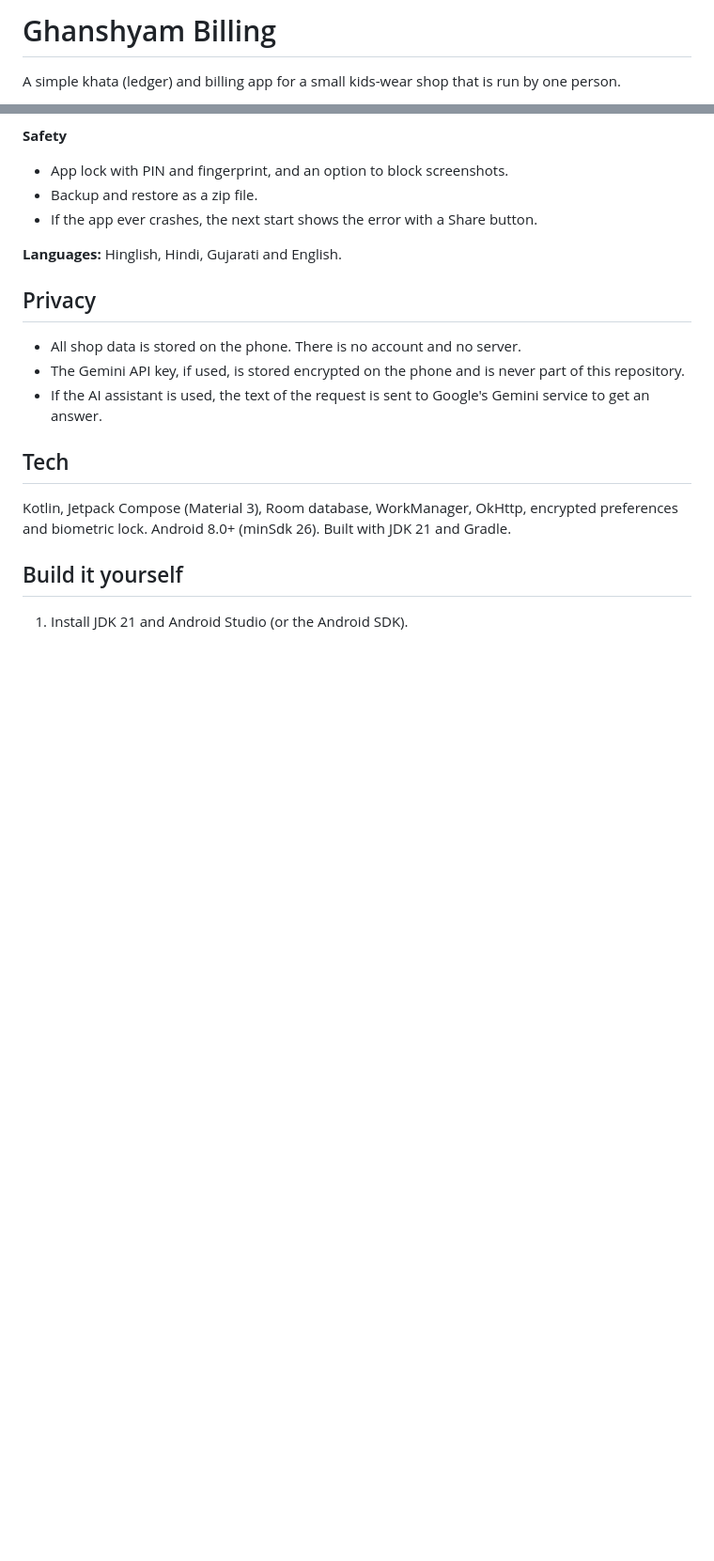
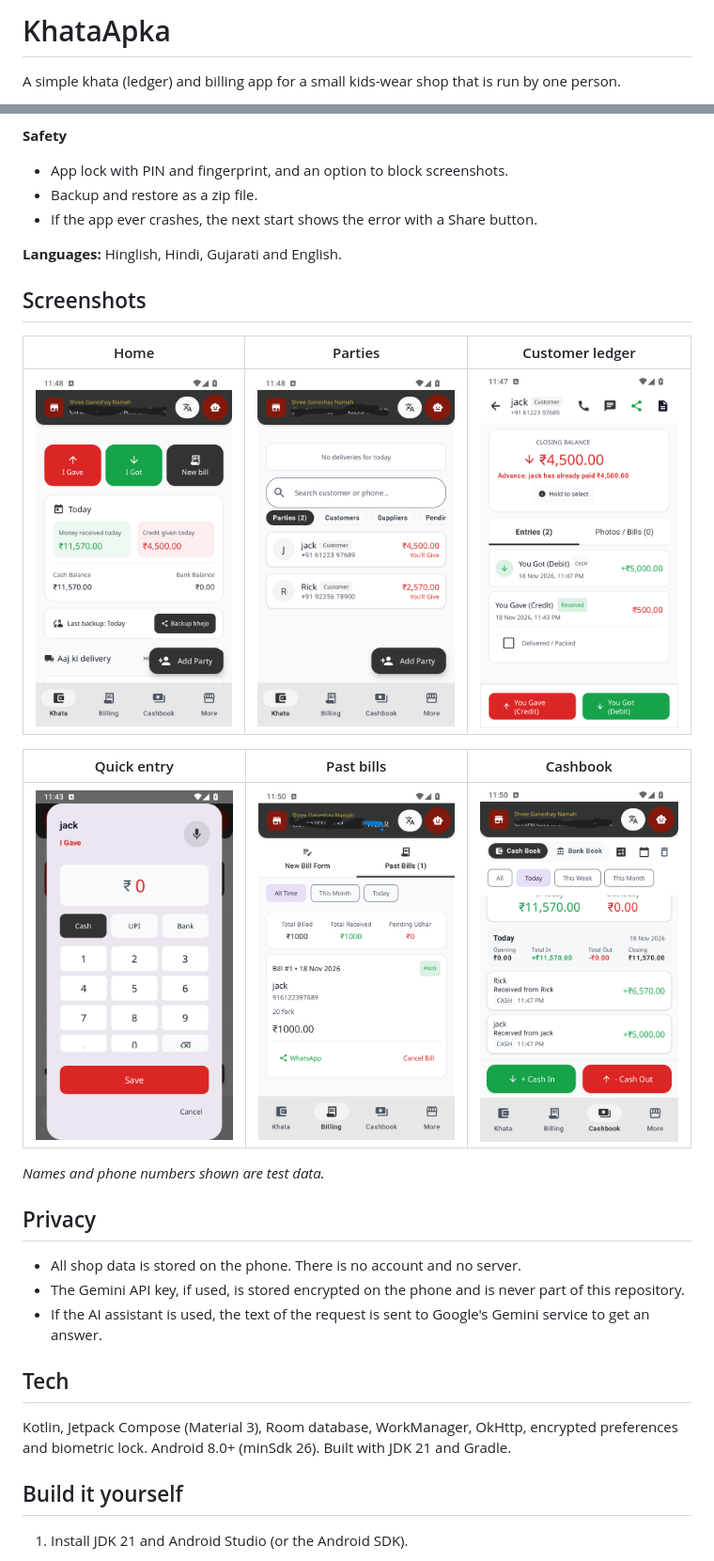
Before and after one commit to Kirio02/Khata-F-public, a Markdown page: README.md, 2 parts joined by grey strips. Shown at 94% size. GitHub-like rendering; pictures changed too: docs/screenshots/billing-past-bills.png (added), docs/screenshots/cashbook.png (added), docs/screenshots/customer-ledger.png (added); blank space fills up the shorter version.

```diff
--- a/README.md
+++ b/README.md
@@ -1,4 +1,4 @@
-# Ghanshyam Billing
+# KhataApka
 
 A simple khata (ledger) and billing app for a small kids-wear shop that is run by one person.
 
@@ -40,6 +40,18 @@ The owner does the selling, the collection of payments and the deliveries all by
 
 **Languages:** Hinglish, Hindi, Gujarati and English.
 
+## Screenshots
+
+| Home | Parties | Customer ledger |
+|---|---|---|
+| <img src="docs/screenshots/home.png" width="220"> | <img src="docs/screenshots/parties.png" width="220"> | <img src="docs/screenshots/customer-ledger.png" width="220"> |
+
+| Quick entry | Past bills | Cashbook |
+|---|---|---|
+| <img src="docs/screenshots/quick-entry.png" width="220"> | <img src="docs/screenshots/billing-past-bills.png" width="220"> | <img src="docs/screenshots/cashbook.png" width="220"> |
+
+_Names and phone numbers shown are test data._
+
 ## Privacy
 
 - All shop data is stored on the phone. There is no account and no server.
```
Also changed, not shown: 4 other files.
